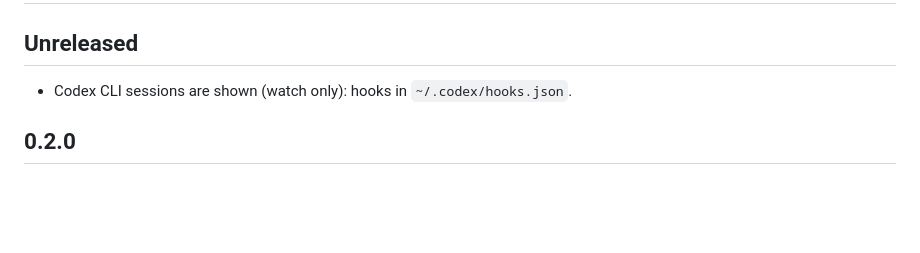
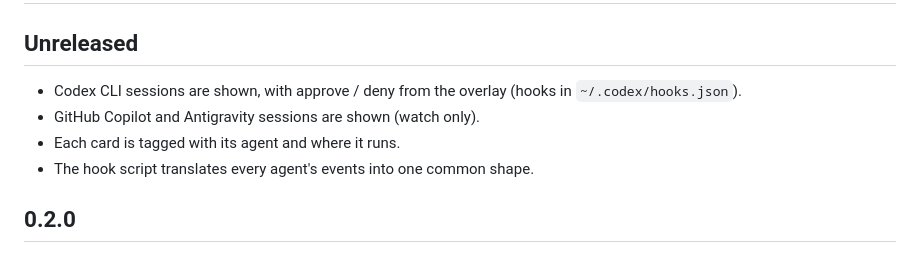
Before and after one commit to vp916/agent-inbox, a Markdown page: CHANGELOG.md, the part around the change. Drawn GitHub-style; blank space fills up the shorter version.

```diff
--- a/CHANGELOG.md
+++ b/CHANGELOG.md
@@ -2,7 +2,10 @@
 
 ## Unreleased
 
-- Codex CLI sessions are shown (watch only): hooks in `~/.codex/hooks.json`.
+- Codex CLI sessions are shown, with approve / deny from the overlay (hooks in `~/.codex/hooks.json`).
+- GitHub Copilot and Antigravity sessions are shown (watch only).
+- Each card is tagged with its agent and where it runs.
+- The hook script translates every agent's events into one common shape.
 
 ## 0.2.0
 
```
Also changed, not shown: README.md (+24 -9 lines), docs/preview.png, 8 other files.
